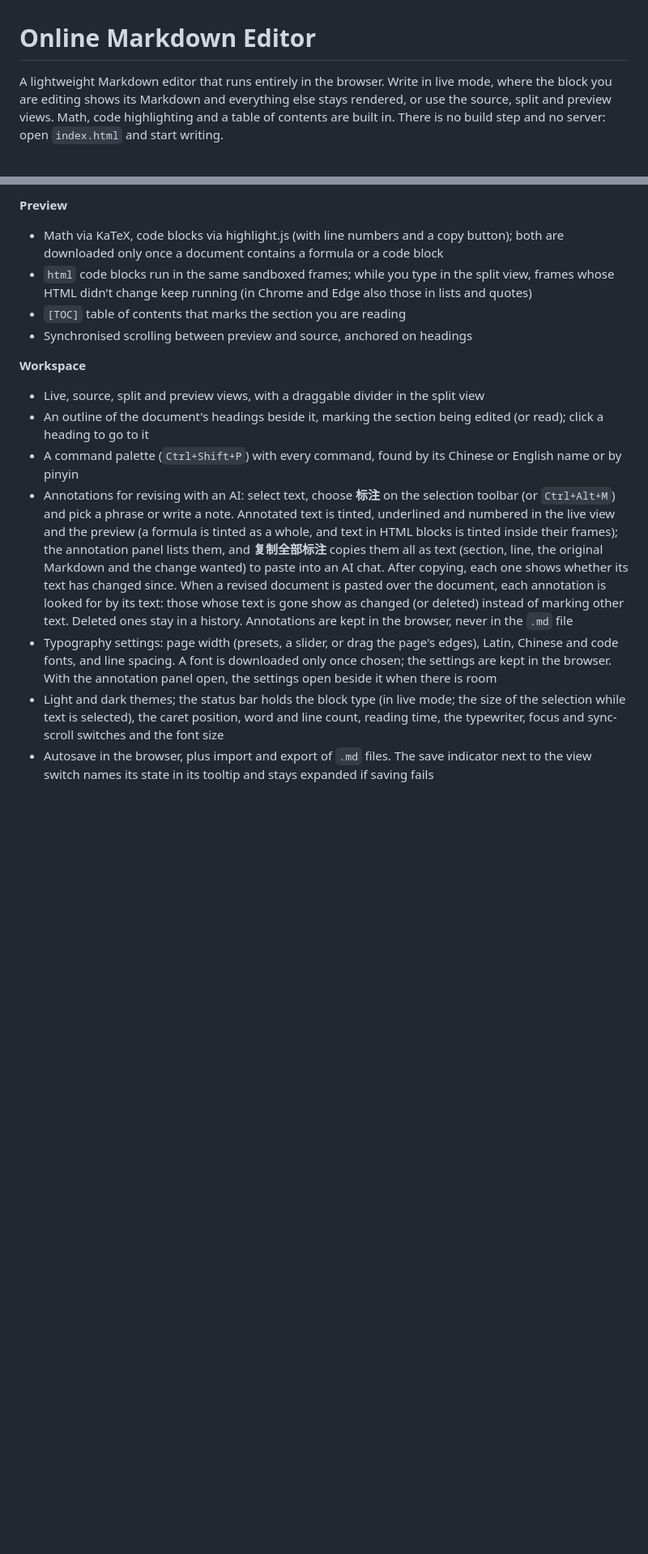
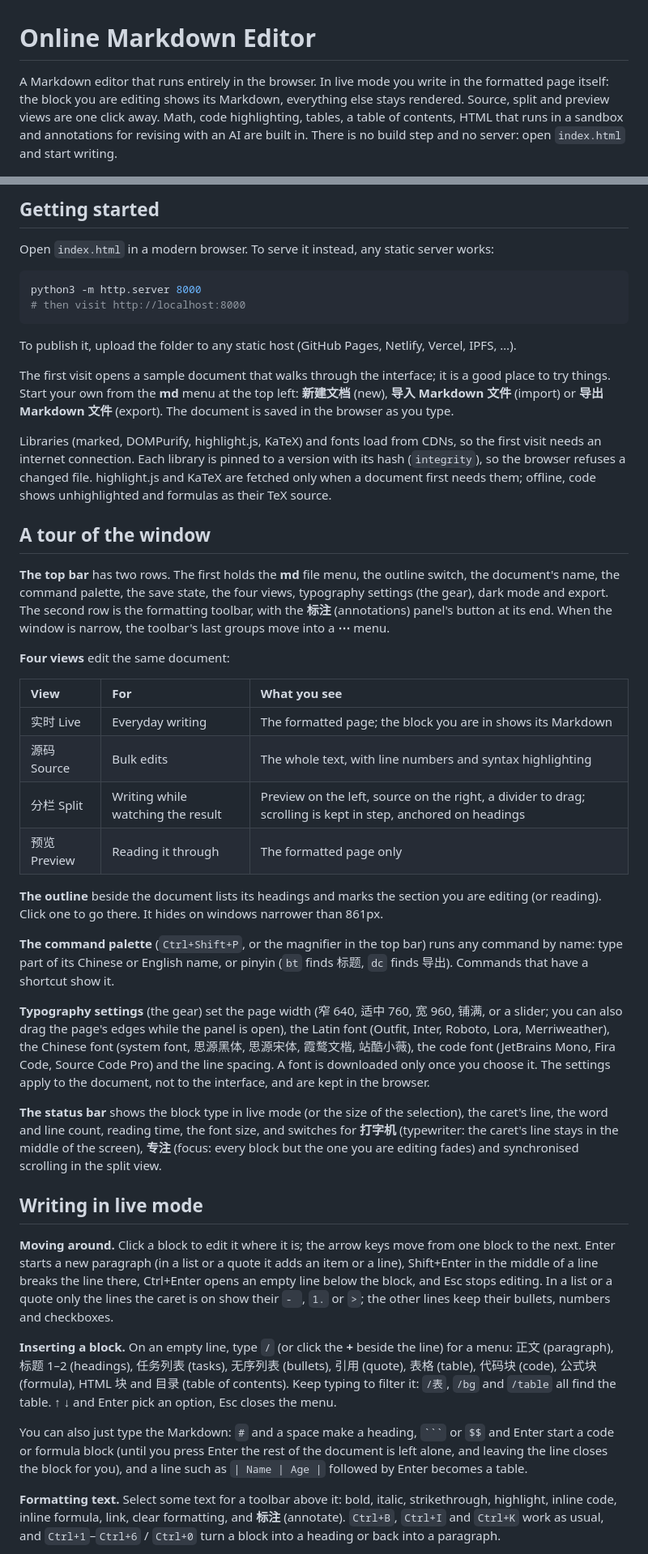
Before and after one commit to AntlerPotato/Online-Markdown-Editor, a Markdown page: README.md, 2 parts joined by grey strips. Shown at 81% size. GitHub-like rendering; blank space fills up the shorter version.

````diff
--- a/README.md
+++ b/README.md
@@ -1,6 +1,6 @@
 # Online Markdown Editor
 
-A lightweight Markdown editor that runs entirely in the browser. Write in live mode, where the block you are editing shows its Markdown and everything else stays rendered, or use the source, split and preview views. Math, code highlighting and a table of contents are built in. There is no build step and no server: open `index.html` and start writing.
+A Markdown editor that runs entirely in the browser. In live mode you write in the formatted page itself: the block you are editing shows its Markdown, everything else stays rendered. Source, split and preview views are one click away. Math, code highlighting, tables, a table of contents, HTML that runs in a sandbox and annotations for revising with an AI are built in. There is no build step and no server: open `index.html` and start writing.
 
 <img width="1440" height="900" alt="Markdown 编辑器的实时模式：左侧大纲，中间是排好版的文档，正在编辑的一块显示 Markdown 标记" src="docs/screenshot.png" />
 
@@ -40,15 +35,47 @@ A lightweight Markdown editor that runs entirely in the browser. Write in live m
 
-**Preview**
-- Math via KaTeX, code blocks via highlight.js (with line numbers and a copy button); both are downloaded only once a document contains a formula or a code block
-- `html` code blocks run in the same sandboxed frames; while you type in the split view, frames whose HTML didn't change keep running (in Chrome and Edge also those in lists and quotes)
-- `[TOC]` table of contents that marks the section you are reading
-- Synchronised scrolling between preview and source, anchored on headings
+## Getting started
 
-**Workspace**
-- Live, source, split and preview views, with a draggable divider in the split view
-- An outline of the document's headings beside it, marking the section being edited (or read); click a heading to go to it
-- A command palette (`Ctrl+Shift+P`) with every command, found by its Chinese or English name or by pinyin
-- Annotations for revising with an AI: select text, choose **标注** on the selection toolbar (or `Ctrl+Alt+M`) and pick a phrase or write a note. Annotated text is tinted, underlined and numbered in the live view and the preview (a formula is tinted as a whole, and text in HTML blocks is tinted inside their frames); the annotation panel lists them, and **复制全部标注** copies them all as text (section, line, the original Markdown and the change wanted) to paste into an AI chat. After copying, each one shows whether its text has changed since. When a revised document is pasted over the document, each annotation is looked for by its text: those whose text is gone show as changed (or deleted) instead of marking other text. Deleted ones stay in a history. Annotations are kept in the browser, never in the `.md` file
-- Typography settings: page width (presets, a slider, or drag the page's edges), Latin, Chinese and code fonts, and line spacing. A font is downloaded only once chosen; the settings are kept in the browser. With the annotation panel open, the settings open beside it when there is room
-- Light and dark themes; the status bar holds the block type (in live mode; the size of the selection while text is selected), the caret position, word and line count, reading time, the typewriter, focus and sync-scroll switches and the font size
-- Autosave in the browser, plus import and export of `.md` files. The save indicator next to the view switch names its state in its tooltip and stays expanded if saving fails
+Open `index.html` in a modern browser. To serve it instead, any static server works:
+
+```bash
+python3 -m http.server 8000
+# then visit http://localhost:8000
+```
+
+To publish it, upload the folder to any static host (GitHub Pages, Netlify, Vercel, IPFS, …).
+
+The first visit opens a sample document that walks through the interface; it is a good place to try things. Start your own from the **md** menu at the top left: **新建文档** (new), **导入 Markdown 文件** (import) or **导出 Markdown 文件** (export). The document is saved in the browser as you type.
+
+Libraries (marked, DOMPurify, highlight.js, KaTeX) and fonts load from CDNs, so the first visit needs an internet connection. Each library is pinned to a version with its hash (`integrity`), so the browser refuses a changed file. highlight.js and KaTeX are fetched only when a document first needs them; offline, code shows unhighlighted and formulas as their TeX source.
+
+## A tour of the window
+
+**The top bar** has two rows. The first holds the **md** file menu, the outline switch, the document's name, the command palette, the save state, the four views, typography settings (the gear), dark mode and export. The second row is the formatting toolbar, with the **标注** (annotations) panel's button at its end. When the window is narrow, the toolbar's last groups move into a **⋯** menu.
+
+**Four views** edit the same document:
+
+| View | For | What you see |
+|:--|:--|:--|
+| 实时 Live | Everyday writing | The formatted page; the block you are in shows its Markdown |
+| 源码 Source | Bulk edits | The whole text, with line numbers and syntax highlighting |
+| 分栏 Split | Writing while watching the result | Preview on the left, source on the right, a divider to drag; scrolling is kept in step, anchored on headings |
+| 预览 Preview | Reading it through | The formatted page only |
+
+**The outline** beside the document lists its headings and marks the section you are editing (or reading). Click one to go there. It hides on windows narrower than 861px.
+
+**The command palette** (`Ctrl+Shift+P`, or the magnifier in the top bar) runs any command by name: type part of its Chinese or English name, or pinyin (`bt` finds 标题, `dc` finds 导出). Commands that have a shortcut show it.
+
+**Typography settings** (the gear) set the page width (窄 640, 适中 760, 宽 960, 铺满, or a slider; you can also drag the page's edges while the panel is open), the Latin font (Outfit, Inter, Roboto, Lora, Merriweather), the Chinese font (system font, 思源黑体, 思源宋体, 霞鹜文楷, 站酷小薇), the code font (JetBrains Mono, Fira Code, Source Code Pro) and the line spacing. A font is downloaded only once you choose it. The settings apply to the document, not to the interface, and are kept in the browser.
+
+**The status bar** shows the block type in live mode (or the size of the selection), the caret's line, the word and line count, reading time, the font size, and switches for **打字机** (typewriter: the caret's line stays in the middle of the screen), **专注** (focus: every block but the one you are editing fades) and synchronised scrolling in the split view.
+
+## Writing in live mode
+
+**Moving around.** Click a block to edit it where it is; the arrow keys move from one block to the next. Enter starts a new paragraph (in a list or a quote it adds an item or a line), Shift+Enter in the middle of a line breaks the line there, Ctrl+Enter opens an empty line below the block, and Esc stops editing. In a list or a quote only the lines the caret is on show their `- `, `1.` or `>`; the other lines keep their bullets, numbers and checkboxes.
+
+**Inserting a block.** On an empty line, type `/` (or click the **+** beside the line) for a menu: 正文 (paragraph), 标题 1–2 (headings), 任务列表 (tasks), 无序列表 (bullets), 引用 (quote), 表格 (table), 代码块 (code), 公式块 (formula), HTML 块 and 目录 (table of contents). Keep typing to filter it: `/表`, `/bg` and `/table` all find the table. ↑ ↓ and Enter pick an option, Esc closes the menu.
+
+You can also just type the Markdown: `#` and a space make a heading, `` ``` `` or `$$` and Enter start a code or formula block (until you press Enter the rest of the document is left alone, and leaving the line closes the block for you), and a line such as `| Name | Age |` followed by Enter becomes a table.
+
+**Formatting text.** Select some text for a toolbar above it: bold, italic, strikethrough, highlight, inline code, inline formula, link, clear formatting, and **标注** (annotate). `Ctrl+B`, `Ctrl+I` and `Ctrl+K` work as usual, and `Ctrl+1`–`Ctrl+6` / `Ctrl+0` turn a block into a heading or back into a paragraph.
+
````
Also changed, not shown: other parts of README.md (+111 -46 lines).
